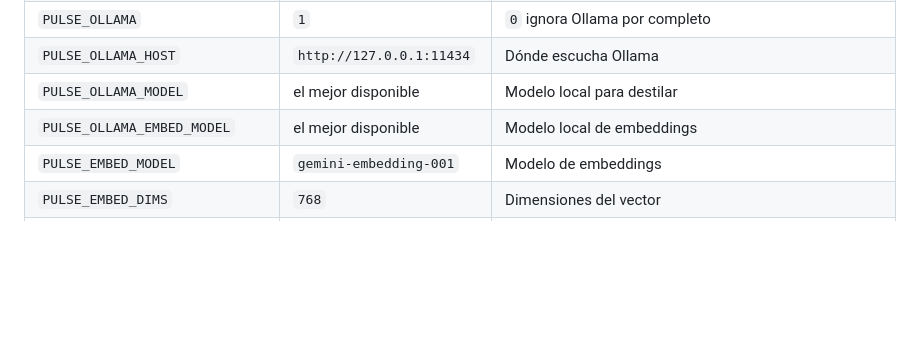
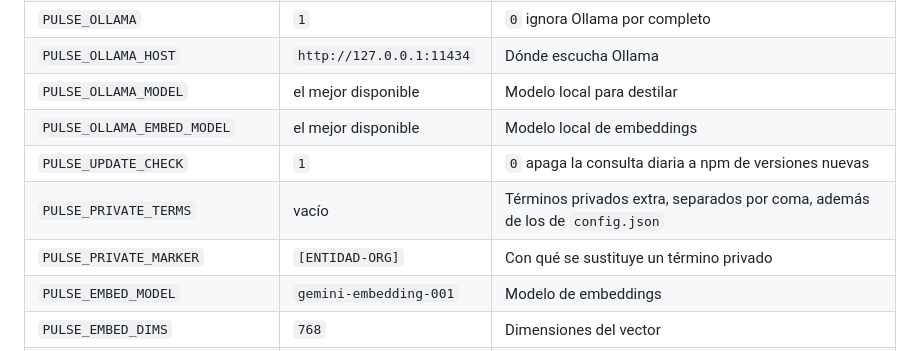
Before and after one commit to jossuealcacao-exe/madre, a Markdown page: README.md, the part around the change. Rendered like a GitHub page; blank space fills up the shorter version.

Commit message:
README: release channel and privacy variables
Co-Authored-By: Claude Fable 5.1 <noreply@anthropic.com>

```diff
--- a/README.md
+++ b/README.md
@@ -292,6 +292,9 @@ Cada agente tiene un timeout de 180 s por defecto; la burbuja de espera muestra
 | `PULSE_OLLAMA_HOST` | `http://127.0.0.1:11434` | Dónde escucha Ollama |
 | `PULSE_OLLAMA_MODEL` | el mejor disponible | Modelo local para destilar |
 | `PULSE_OLLAMA_EMBED_MODEL` | el mejor disponible | Modelo local de embeddings |
+| `PULSE_UPDATE_CHECK` | `1` | `0` apaga la consulta diaria a npm de versiones nuevas |
+| `PULSE_PRIVATE_TERMS` | vacío | Términos privados extra, separados por coma, además de los de `config.json` |
+| `PULSE_PRIVATE_MARKER` | `[ENTIDAD-ORG]` | Con qué se sustituye un término privado |
 | `PULSE_EMBED_MODEL` | `gemini-embedding-001` | Modelo de embeddings |
 | `PULSE_EMBED_DIMS` | `768` | Dimensiones del vector |
 | `PULSE_MEMORY_TOOLS` | `1` | Servidor MCP `pulse-memory` adjunto a cada turno (`0` lo quita) |
```
